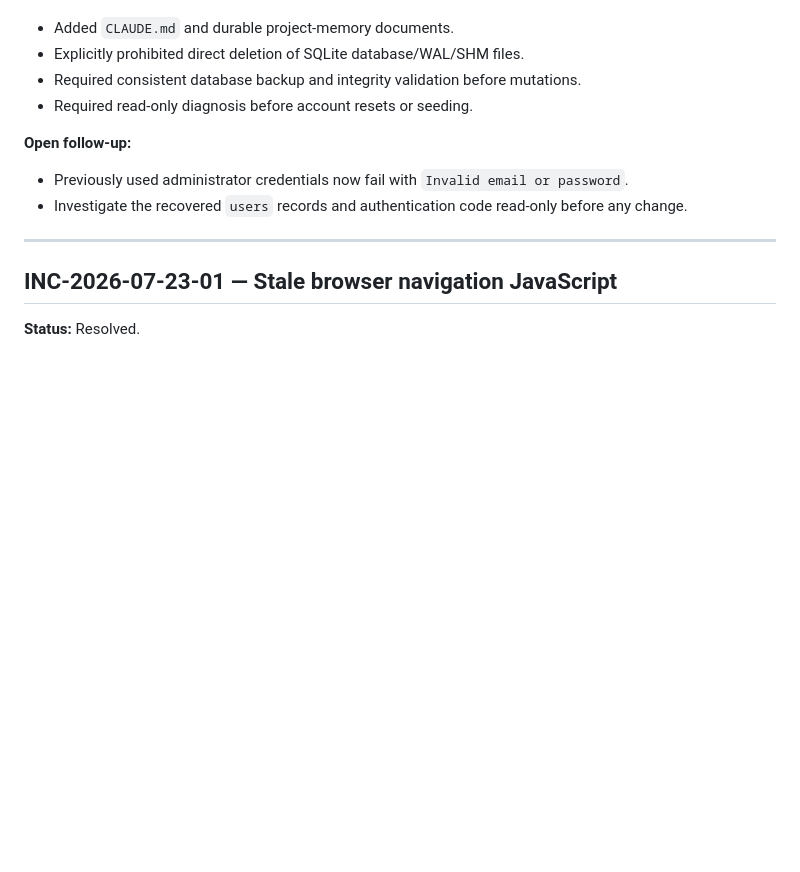
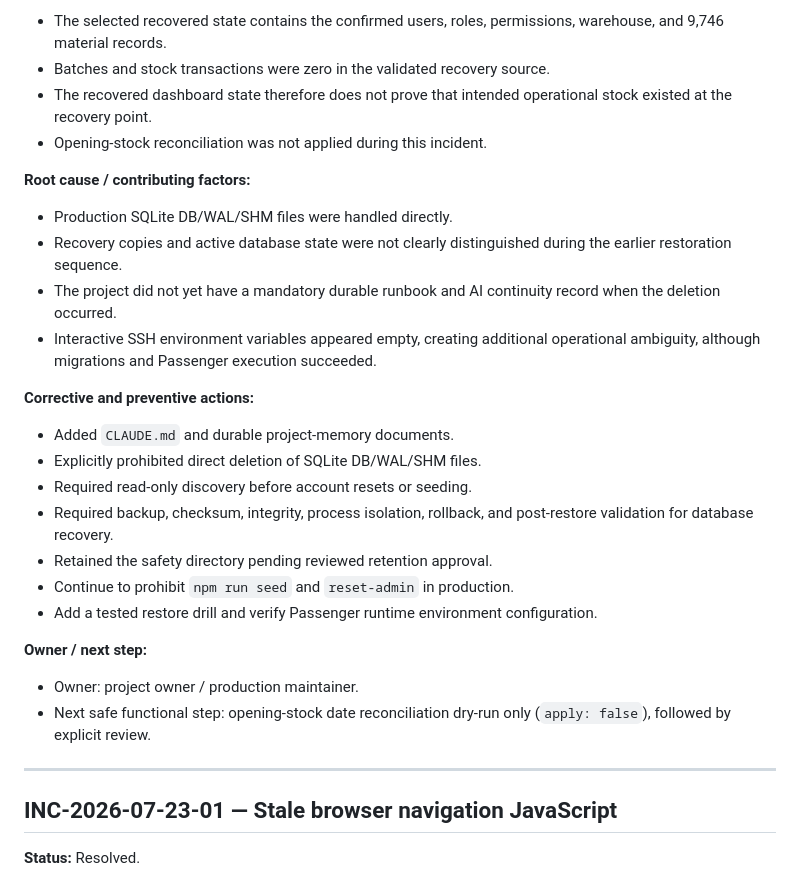
Before and after one commit to Islamce/WMS, a Markdown page: docs/WMS-INCIDENT-LOG.md, the part around one of its changes. Drawn GitHub-style; blank space fills up the shorter version.

```diff
--- a/docs/WMS-INCIDENT-LOG.md
+++ b/docs/WMS-INCIDENT-LOG.md
@@ -37,13 +74,29 @@ This log records production failures, data-risk events, deployment failures, rec
+- The selected recovered state contains the confirmed users, roles, permissions, warehouse, and 9,746 material records.
+- Batches and stock transactions were zero in the validated recovery source.
+- The recovered dashboard state therefore does not prove that intended operational stock existed at the recovery point.
+- Opening-stock reconciliation was not applied during this incident.
+
+**Root cause / contributing factors:**
+
+- Production SQLite DB/WAL/SHM files were handled directly.
+- Recovery copies and active database state were not clearly distinguished during the earlier restoration sequence.
+- The project did not yet have a mandatory durable runbook and AI continuity record when the deletion occurred.
+- Interactive SSH environment variables appeared empty, creating additional operational ambiguity, although migrations and Passenger execution succeeded.
+
+**Corrective and preventive actions:**
 
 - Added `CLAUDE.md` and durable project-memory documents.
-- Explicitly prohibited direct deletion of SQLite database/WAL/SHM files.
-- Required consistent database backup and integrity validation before mutations.
-- Required read-only diagnosis before account resets or seeding.
+- Explicitly prohibited direct deletion of SQLite DB/WAL/SHM files.
+- Required read-only discovery before account resets or seeding.
+- Required backup, checksum, integrity, process isolation, rollback, and post-restore validation for database recovery.
+- Retained the safety directory pending reviewed retention approval.
+- Continue to prohibit `npm run seed` and `reset-admin` in production.
+- Add a tested restore drill and verify Passenger runtime environment configuration.
 
-**Open follow-up:**
+**Owner / next step:**
 
-- Previously used administrator credentials now fail with `Invalid email or password`.
-- Investigate the recovered `users` records and authentication code read-only before any change.
+- Owner: project owner / production maintainer.
+- Next safe functional step: opening-stock date reconciliation dry-run only (`apply: false`), followed by explicit review.
 
 ---
 
```
Also changed, not shown: other parts of docs/WMS-INCIDENT-LOG.md (+59 -22 lines).
